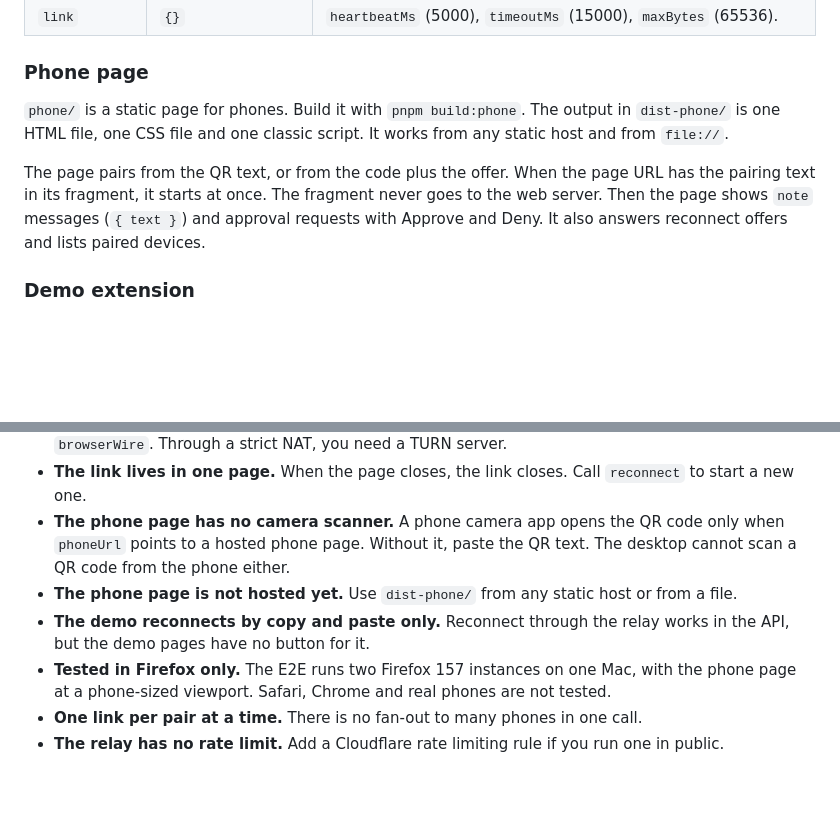
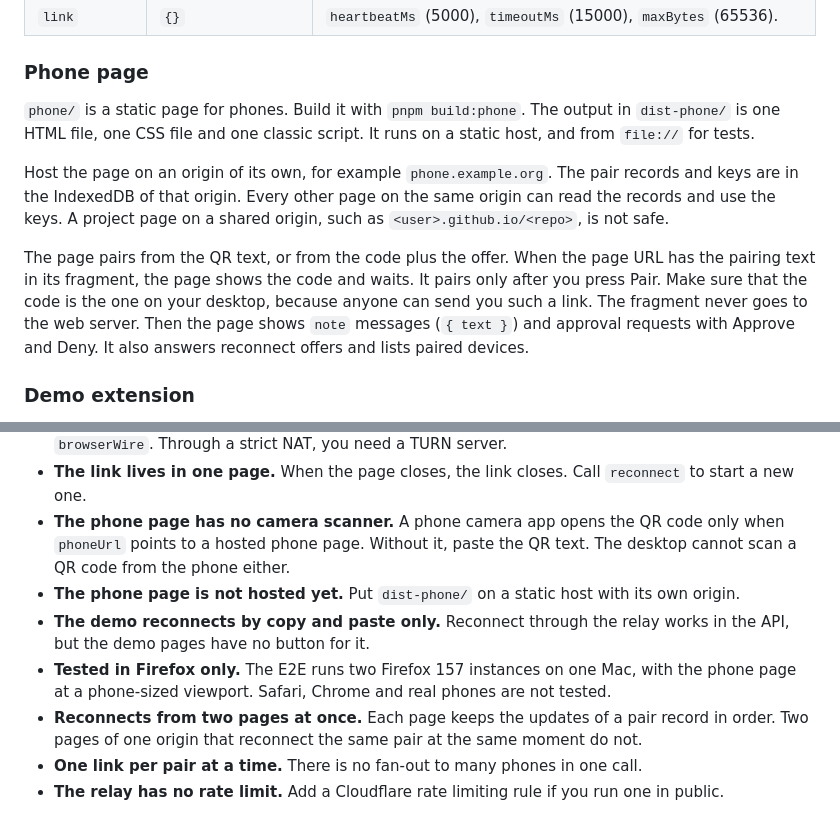
Before and after one commit to pooriaarab/foxsync, a Markdown page: README.md, 2 parts joined by grey strips. Rendered like a GitHub page; blank space fills up the shorter version.

Commit message:
Say the phone page needs its own origin (#28)

```diff
--- a/README.md
+++ b/README.md
@@ -154,9 +154,11 @@ Options for the pairing and reconnect functions:
 
 ### Phone page
 
-`phone/` is a static page for phones. Build it with `pnpm build:phone`. The output in `dist-phone/` is one HTML file, one CSS file and one classic script. It works from any static host and from `file://`.
+`phone/` is a static page for phones. Build it with `pnpm build:phone`. The output in `dist-phone/` is one HTML file, one CSS file and one classic script. It runs on a static host, and from `file://` for tests.
 
-The page pairs from the QR text, or from the code plus the offer. When the page URL has the pairing text in its fragment, it starts at once. The fragment never goes to the web server. Then the page shows `note` messages (`{ text }`) and approval requests with Approve and Deny. It also answers reconnect offers and lists paired devices.
+Host the page on an origin of its own, for example `phone.example.org`. The pair records and keys are in the IndexedDB of that origin. Every other page on the same origin can read the records and use the keys. A project page on a shared origin, such as `<user>.github.io/<repo>`, is not safe.
+
+The page pairs from the QR text, or from the code plus the offer. When the page URL has the pairing text in its fragment, the page shows the code and waits. It pairs only after you press Pair. Make sure that the code is the one on your desktop, because anyone can send you such a link. The fragment never goes to the web server. Then the page shows `note` messages (`{ text }`) and approval requests with Approve and Deny. It also answers reconnect offers and lists paired devices.
 
 ### Demo extension
 
@@ -213,9 +215,10 @@ The library uses no WebExtension API, so it also runs in a normal page. The link
 - **No STUN or TURN.** foxsync does not provide them. Across networks, give STUN servers to `browserWire`. Through a strict NAT, you need a TURN server.
 - **The link lives in one page.** When the page closes, the link closes. Call `reconnect` to start a new one.
 - **The phone page has no camera scanner.** A phone camera app opens the QR code only when `phoneUrl` points to a hosted phone page. Without it, paste the QR text. The desktop cannot scan a QR code from the phone either.
-- **The phone page is not hosted yet.** Use `dist-phone/` from any static host or from a file.
+- **The phone page is not hosted yet.** Put `dist-phone/` on a static host with its own origin.
 - **The demo reconnects by copy and paste only.** Reconnect through the relay works in the API, but the demo pages have no button for it.
 - **Tested in Firefox only.** The E2E runs two Firefox 157 instances on one Mac, with the phone page at a phone-sized viewport. Safari, Chrome and real phones are not tested.
+- **Reconnects from two pages at once.** Each page keeps the updates of a pair record in order. Two pages of one origin that reconnect the same pair at the same moment do not.
 - **One link per pair at a time.** There is no fan-out to many phones in one call.
 - **The relay has no rate limit.** Add a Cloudflare rate limiting rule if you run one in public.
 
```
